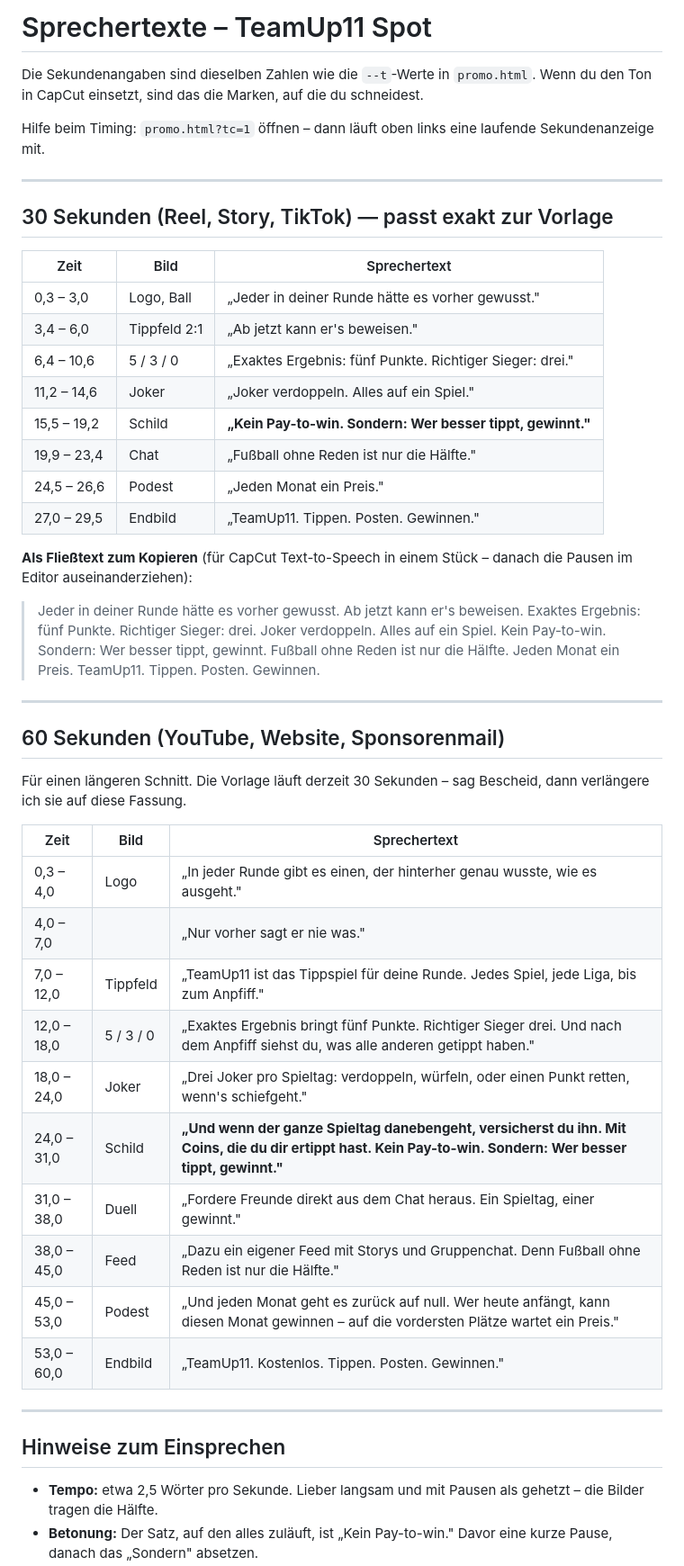
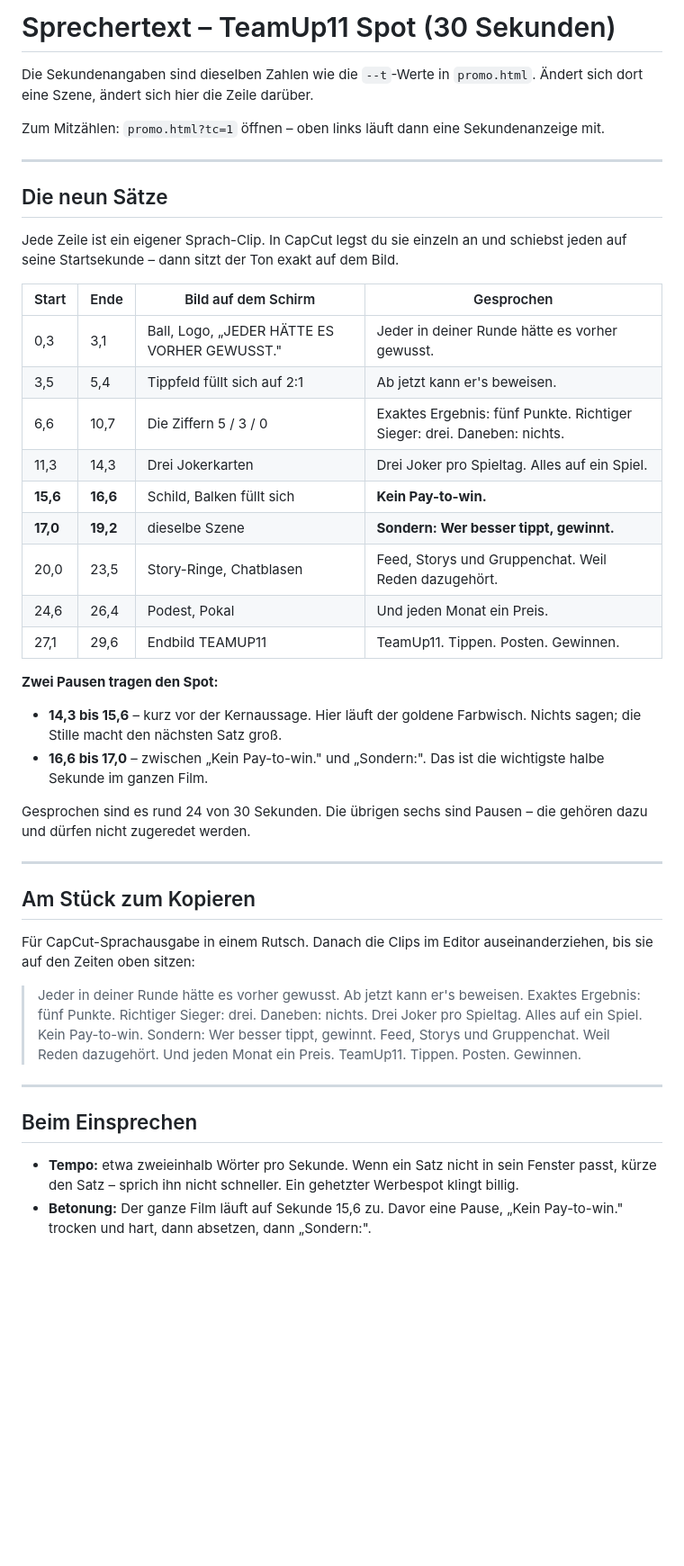
Before and after one commit to fabiopecile/Apps, a Markdown page: marketing/promo-video/script.md, the part around one of its changes. Shown at 90% size. Rendered like a GitHub page; blank space fills up the shorter version.

Commit message:
Time the voiceover to the cut, line by line
The script now carries a start and an end for each of the nine lines, checked
against the --t values in promo.html rather than remembered, plus the two
pauses the spot depends on - the one before "Kein Pay-to-win" and the beat
between that and "Sondern". Roughly six of the thirty seconds are silence by
design, which is the part a first-time read always fills in.

Co-Authored-By: Claude Opus 5 <noreply@anthropic.com>
Claude-Session: https://claude.ai/code/session_01YbrsyxHMT7yTd2RTJx2wHW

```diff
--- a/marketing/promo-video/script.md
+++ b/marketing/promo-video/script.md
@@ -1,61 +1,60 @@
-# Sprechertexte – TeamUp11 Spot
+# Sprechertext – TeamUp11 Spot (30 Sekunden)
 
 Die Sekundenangaben sind dieselben Zahlen wie die `--t`-Werte in `promo.html`.
-Wenn du den Ton in CapCut einsetzt, sind das die Marken, auf die du schneidest.
+Ändert sich dort eine Szene, ändert sich hier die Zeile darüber.
 
-Hilfe beim Timing: `promo.html?tc=1` öffnen – dann läuft oben links eine
-laufende Sekundenanzeige mit.
+Zum Mitzählen: `promo.html?tc=1` öffnen – oben links läuft dann eine
+Sekundenanzeige mit.
 
 ---
 
-## 30 Sekunden (Reel, Story, TikTok) — passt exakt zur Vorlage
+## Die neun Sätze
 
-| Zeit | Bild | Sprechertext |
-|------|------|--------------|
-| 0,3 – 3,0 | Logo, Ball | „Jeder in deiner Runde hätte es vorher gewusst." |
-| 3,4 – 6,0 | Tippfeld 2:1 | „Ab jetzt kann er's beweisen." |
-| 6,4 – 10,6 | 5 / 3 / 0 | „Exaktes Ergebnis: fünf Punkte. Richtiger Sieger: drei." |
-| 11,2 – 14,6 | Joker | „Joker verdoppeln. Alles auf ein Spiel." |
-| 15,5 – 19,2 | Schild | **„Kein Pay-to-win. Sondern: Wer besser tippt, gewinnt."** |
-| 19,9 – 23,4 | Chat | „Fußball ohne Reden ist nur die Hälfte." |
-| 24,5 – 26,6 | Podest | „Jeden Monat ein Preis." |
-| 27,0 – 29,5 | Endbild | „TeamUp11. Tippen. Posten. Gewinnen." |
+Jede Zeile ist ein eigener Sprach-Clip. In CapCut legst du sie einzeln an und
+schiebst jeden auf seine Startsekunde – dann sitzt der Ton exakt auf dem Bild.
 
-**Als Fließtext zum Kopieren** (für CapCut Text-to-Speech in einem Stück –
-danach die Pausen im Editor auseinanderziehen):
+| Start | Ende | Bild auf dem Schirm | Gesprochen |
+|-------|------|---------------------|------------|
+| 0,3 | 3,1 | Ball, Logo, „JEDER HÄTTE ES VORHER GEWUSST." | Jeder in deiner Runde hätte es vorher gewusst. |
+| 3,5 | 5,4 | Tippfeld füllt sich auf 2:1 | Ab jetzt kann er's beweisen. |
+| 6,6 | 10,7 | Die Ziffern 5 / 3 / 0 | Exaktes Ergebnis: fünf Punkte. Richtiger Sieger: drei. Daneben: nichts. |
+| 11,3 | 14,3 | Drei Jokerkarten | Drei Joker pro Spieltag. Alles auf ein Spiel. |
+| **15,6** | **16,6** | Schild, Balken füllt sich | **Kein Pay-to-win.** |
+| **17,0** | **19,2** | dieselbe Szene | **Sondern: Wer besser tippt, gewinnt.** |
+| 20,0 | 23,5 | Story-Ringe, Chatblasen | Feed, Storys und Gruppenchat. Weil Reden dazugehört. |
+| 24,6 | 26,4 | Podest, Pokal | Und jeden Monat ein Preis. |
+| 27,1 | 29,6 | Endbild TEAMUP11 | TeamUp11. Tippen. Posten. Gewinnen. |
 
-> Jeder in deiner Runde hätte es vorher gewusst. Ab jetzt kann er's beweisen.
-> Exaktes Ergebnis: fünf Punkte. Richtiger Sieger: drei. Joker verdoppeln.
-> Alles auf ein Spiel. Kein Pay-to-win. Sondern: Wer besser tippt, gewinnt.
-> Fußball ohne Reden ist nur die Hälfte. Jeden Monat ein Preis.
-> TeamUp11. Tippen. Posten. Gewinnen.
+**Zwei Pausen tragen den Spot:**
+
+- **14,3 bis 15,6** – kurz vor der Kernaussage. Hier läuft der goldene
+  Farbwisch. Nichts sagen; die Stille macht den nächsten Satz groß.
+- **16,6 bis 17,0** – zwischen „Kein Pay-to-win." und „Sondern:". Das ist die
+  wichtigste halbe Sekunde im ganzen Film.
+
+Gesprochen sind es rund 24 von 30 Sekunden. Die übrigen sechs sind Pausen –
+die gehören dazu und dürfen nicht zugeredet werden.
 
 ---
 
-## 60 Sekunden (YouTube, Website, Sponsorenmail)
+## Am Stück zum Kopieren
 
-Für einen längeren Schnitt. Die Vorlage läuft derzeit 30 Sekunden – sag
-Bescheid, dann verlängere ich sie auf diese Fassung.
+Für CapCut-Sprachausgabe in einem Rutsch. Danach die Clips im Editor
+auseinanderziehen, bis sie auf den Zeiten oben sitzen:
 
-| Zeit | Bild | Sprechertext |
-|------|------|--------------|
-| 0,3 – 4,0 | Logo | „In jeder Runde gibt es einen, der hinterher genau wusste, wie es ausgeht." |
-| 4,0 – 7,0 | | „Nur vorher sagt er nie was." |
-| 7,0 – 12,0 | Tippfeld | „TeamUp11 ist das Tippspiel für deine Runde. Jedes Spiel, jede Liga, bis zum Anpfiff." |
-| 12,0 – 18,0 | 5 / 3 / 0 | „Exaktes Ergebnis bringt fünf Punkte. Richtiger Sieger drei. Und nach dem Anpfiff siehst du, was alle anderen getippt haben." |
-| 18,0 – 24,0 | Joker | „Drei Joker pro Spieltag: verdoppeln, würfeln, oder einen Punkt retten, wenn's schiefgeht." |
-| 24,0 – 31,0 | Schild | **„Und wenn der ganze Spieltag danebengeht, versicherst du ihn. Mit Coins, die du dir ertippt hast. Kein Pay-to-win. Sondern: Wer besser tippt, gewinnt."** |
-| 31,0 – 38,0 | Duell | „Fordere Freunde direkt aus dem Chat heraus. Ein Spieltag, einer gewinnt." |
-| 38,0 – 45,0 | Feed | „Dazu ein eigener Feed mit Storys und Gruppenchat. Denn Fußball ohne Reden ist nur die Hälfte." |
-| 45,0 – 53,0 | Podest | „Und jeden Monat geht es zurück auf null. Wer heute anfängt, kann diesen Monat gewinnen – auf die vordersten Plätze wartet ein Preis." |
-| 53,0 – 60,0 | Endbild | „TeamUp11. Kostenlos. Tippen. Posten. Gewinnen." |
+> Jeder in deiner Runde hätte es vorher gewusst. Ab jetzt kann er's beweisen.
+> Exaktes Ergebnis: fünf Punkte. Richtiger Sieger: drei. Daneben: nichts.
+> Drei Joker pro Spieltag. Alles auf ein Spiel. Kein Pay-to-win. Sondern: Wer
+> besser tippt, gewinnt. Feed, Storys und Gruppenchat. Weil Reden dazugehört.
+> Und jeden Monat ein Preis. TeamUp11. Tippen. Posten. Gewinnen.
 
 ---
 
-## Hinweise zum Einsprechen
+## Beim Einsprechen
 
-- **Tempo:** etwa 2,5 Wörter pro Sekunde. Lieber langsam und mit Pausen als
-  gehetzt – die Bilder tragen die Hälfte.
-- **Betonung:** Der Satz, auf den alles zuläuft, ist „Kein Pay-to-win." Davor
-  eine kurze Pause, danach das „Sondern" absetzen.
+- **Tempo:** etwa zweieinhalb Wörter pro Sekunde. Wenn ein Satz nicht in sein
+  Fenster passt, kürze den Satz – sprich ihn nicht schneller. Ein gehetzter
+  Werbespot klingt billig.
+- **Betonung:** Der ganze Film läuft auf Sekunde 15,6 zu. Davor eine Pause,
+  „Kein Pay-to-win." trocken und hart, dann absetzen, dann „Sondern:".
 - **Aussprache:** „Pay-to-win" englisch – *pej tu win*. KI-Stimmen sprechen es
```
Also changed, not shown: other parts of marketing/promo-video/script.md (+27 -5 lines).
